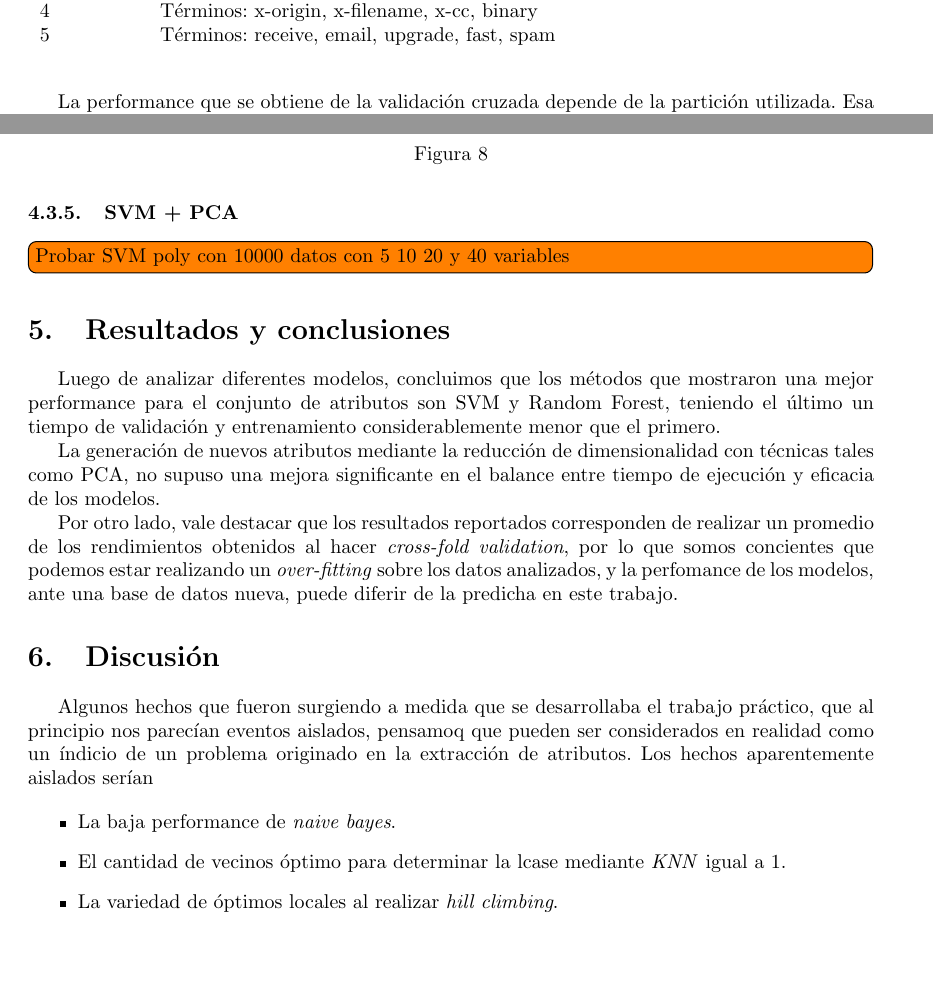
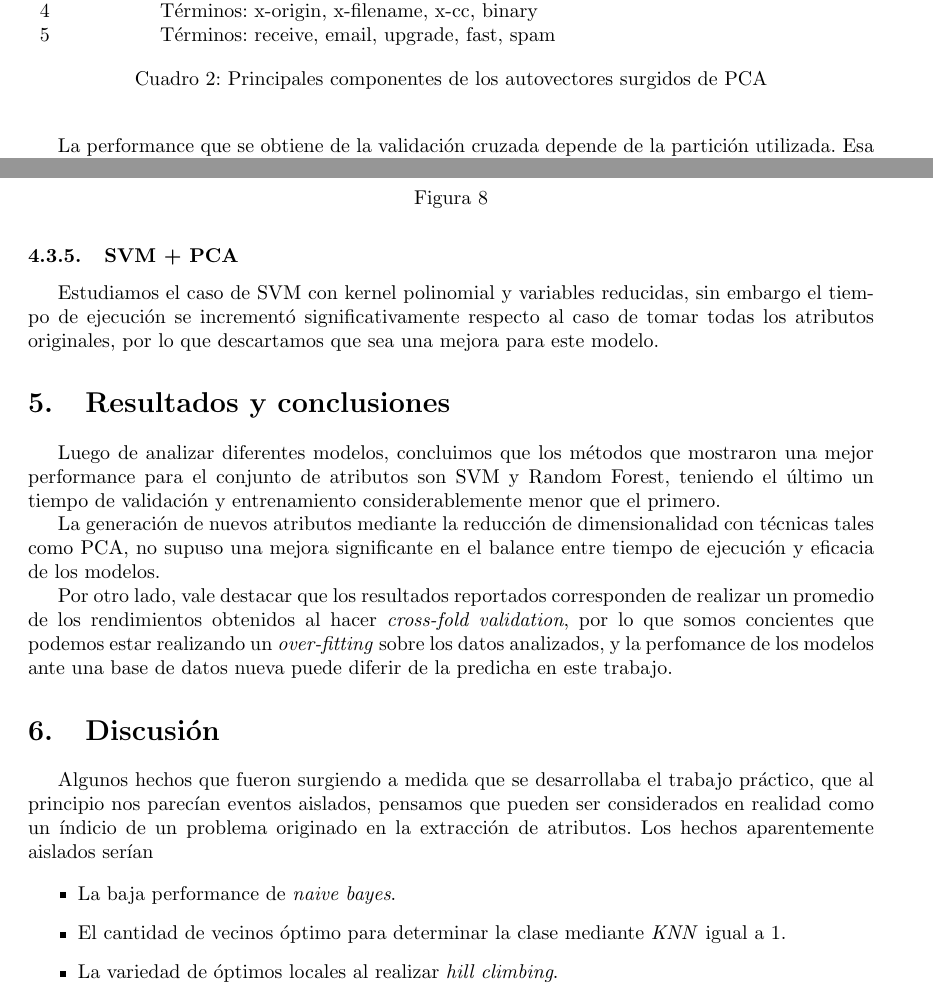
Before and after one commit to spinto88/AA_TP1, a LaTeX document (informe/informe.tex): two parts of pages 6 and 8 of 9, joined at a grey line, cut so that both start at the same text, the shorter picture padded with empty space. Compiled offline with pdfLaTeX; a missing bibliography style is replaced by a similar one.

Commit message:
Algunas cosas mas del informe

```diff
--- a/informe/informe.tex
+++ b/informe/informe.tex
@@ -211,6 +209,7 @@ Autovector & Componentes principales \\
 4 & Términos: x-origin, x-filename, x-cc, binary \\
 5 & Términos: receive, email, upgrade, fast, spam \\
 \end{tabular}
+\caption{Principales componentes de los autovectores surgidos de PCA}
 \end{table}
 
 
@@ -266,21 +265,21 @@ Probamos random forest con 40 \'arboles con $v$ variables en el nuevo sistema de
 
 \subsubsection{SVM + PCA}
 
-\todo[inline]{Probar SVM poly con 10000 datos con 5 10 20 y 40 variables}
+\par Estudiamos el caso de SVM con kernel polinomial y variables reducidas, sin embargo el tiempo de ejecución se incrementó significativamente respecto al caso de tomar todas los atributos originales, por lo que descartamos que sea una mejora para este modelo.
 
 \section{Resultados y conclusiones}
 
 \par Luego de analizar diferentes modelos, concluimos que los métodos que mostraron una mejor performance para el conjunto de atributos son SVM y Random Forest, teniendo el último un tiempo de validación y entrenamiento considerablemente menor que el primero.
 \par La generación de nuevos atributos mediante la reducción de dimensionalidad con técnicas tales como PCA, no supuso una mejora significante en el balance entre tiempo de ejecución y eficacia de los modelos.
-\par Por otro lado, vale destacar que los resultados reportados corresponden de realizar un promedio de los rendimientos obtenidos al hacer \emph{cross-fold validation}, por lo que somos concientes que podemos estar realizando un \emph{over-fitting} sobre los datos analizados, y la perfomance de los modelos, ante una base de datos nueva, puede diferir de la predicha en este trabajo.
+\par Por otro lado, vale destacar que los resultados reportados corresponden de realizar un promedio de los rendimientos obtenidos al hacer \emph{cross-fold validation}, por lo que somos concientes que podemos estar realizando un \emph{over-fitting} sobre los datos analizados, y la perfomance de los modelos ante una base de datos nueva puede diferir de la predicha en este trabajo.
 
 \section{Discusi\'on}
 
-Algunos hechos que fueron surgiendo a medida que se desarrollaba el trabajo pr\'actico, que al principio nos parec\'ian eventos aislados, pensamoq que pueden ser considerados en realidad como un \'indicio de un problema originado en la extracci\'on de atributos. Los hechos aparentemente aislados ser\'ian
+Algunos hechos que fueron surgiendo a medida que se desarrollaba el trabajo pr\'actico, que al principio nos parec\'ian eventos aislados, pensamos que pueden ser considerados en realidad como un \'indicio de un problema originado en la extracci\'on de atributos. Los hechos aparentemente aislados ser\'ian
 
 \begin{itemize}
  \item La baja performance de \emph{naive bayes}.
- \item El cantidad de vecinos \'optimo para determinar la lcase mediante \emph{KNN} igual a 1.
+ \item El cantidad de vecinos \'optimo para determinar la clase mediante \emph{KNN} igual a 1.
  \item La variedad de \'optimos locales al realizar \emph{hill climbing}.
 \end{itemize}
 
```
Also changed, not shown: informe/informe.tex (6 more changed lines), 1 other file.
